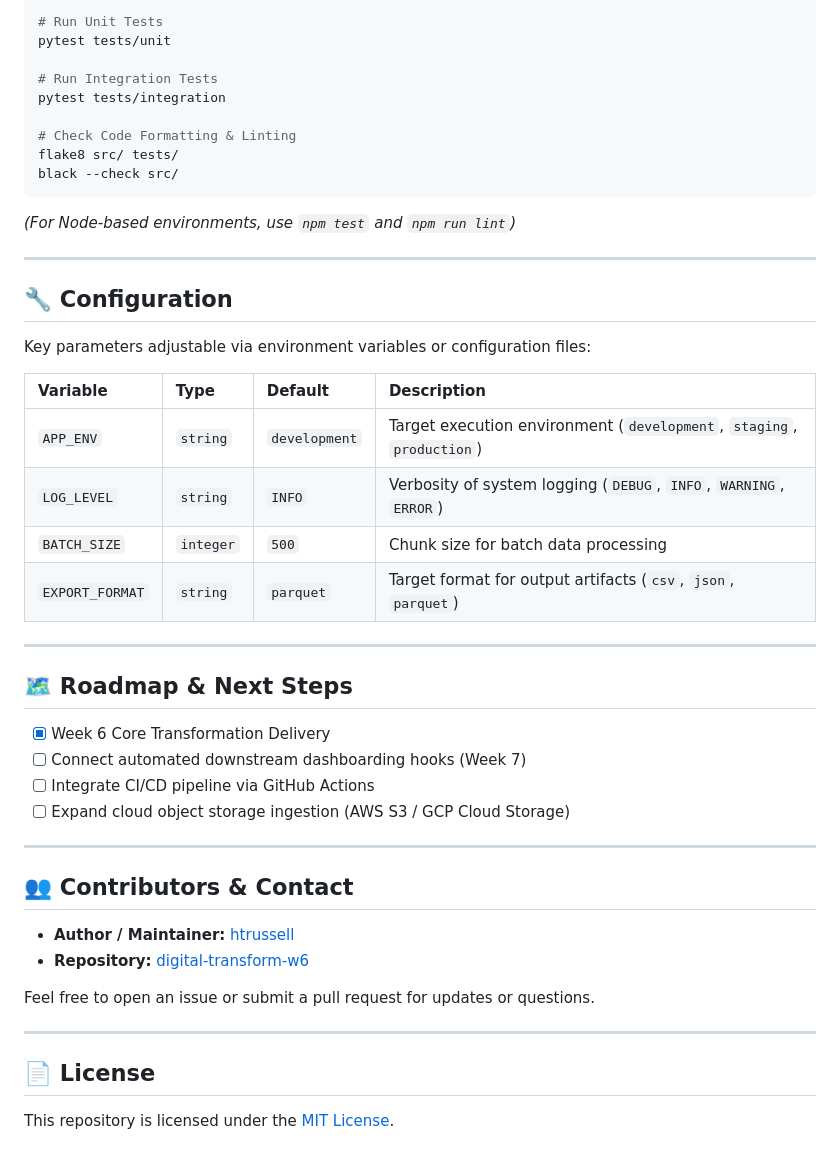
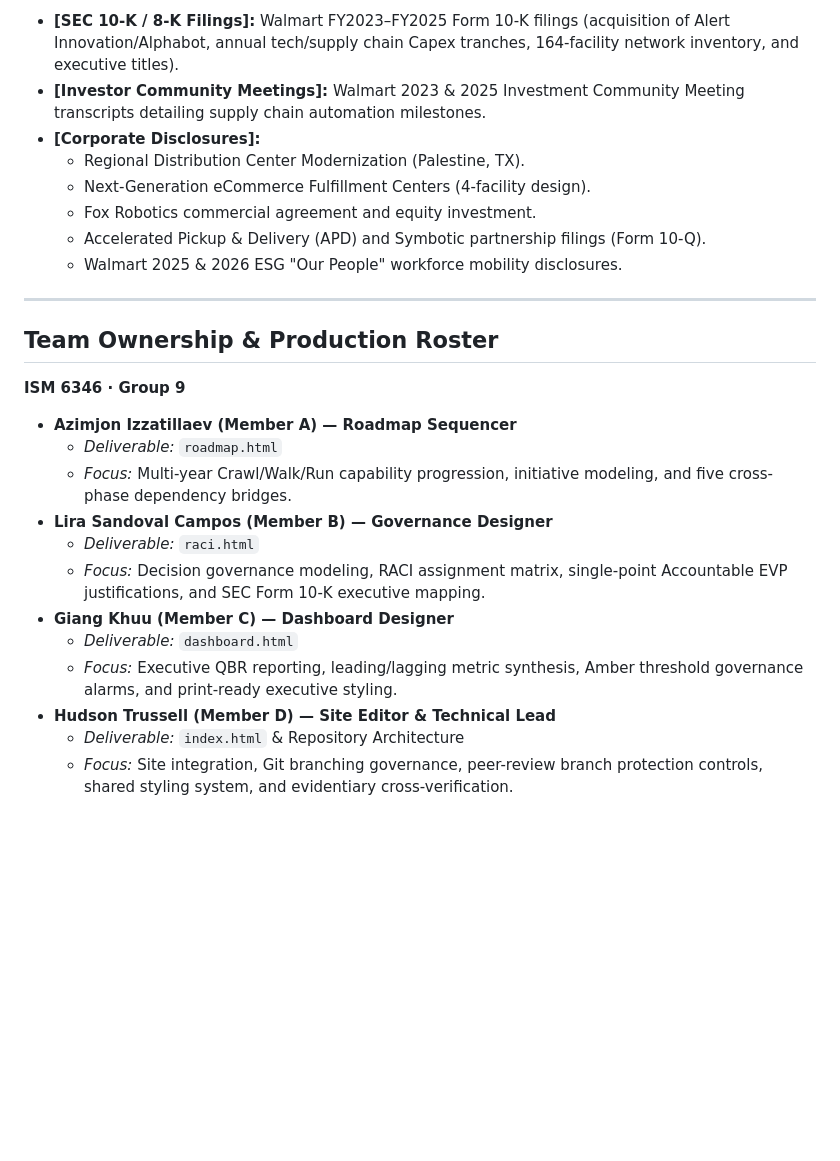
Before and after one commit to htrussell/digital-transform-w6, a Markdown page: README.md, the part around one of its changes. Drawn GitHub-style; blank space fills up the shorter version.

````diff
--- a/README.md
+++ b/README.md
@@ -157,51 +119,28 @@ Run the test suite to verify transformations and regression safety:
 
-```bash
-# Run Unit Tests
-pytest tests/unit
-
-# Run Integration Tests
-pytest tests/integration
-
-# Check Code Formatting & Linting
-flake8 src/ tests/
-black --check src/
-```
-
-*(For Node-based environments, use `npm test` and `npm run lint`)*
+* **[SEC 10-K / 8-K Filings]:** Walmart FY2023–FY2025 Form 10-K filings (acquisition of Alert Innovation/Alphabot, annual tech/supply chain Capex tranches, 164-facility network inventory, and executive titles).
+* **[Investor Community Meetings]:** Walmart 2023 & 2025 Investment Community Meeting transcripts detailing supply chain automation milestones.
+* **[Corporate Disclosures]:**
+  * Regional Distribution Center Modernization (Palestine, TX).
+  * Next-Generation eCommerce Fulfillment Centers (4-facility design).
+  * Fox Robotics commercial agreement and equity investment.
+  * Accelerated Pickup & Delivery (APD) and Symbotic partnership filings (Form 10-Q).
+  * Walmart 2025 & 2026 ESG "Our People" workforce mobility disclosures.
 
 ---
 
-## 🔧 Configuration
+## Team Ownership & Production Roster
 
-Key parameters adjustable via environment variables or configuration files:
+**ISM 6346 · Group 9**
 
-| Variable | Type | Default | Description |
-| :--- | :--- | :--- | :--- |
-| `APP_ENV` | `string` | `development` | Target execution environment (`development`, `staging`, `production`) |
-| `LOG_LEVEL` | `string` | `INFO` | Verbosity of system logging (`DEBUG`, `INFO`, `WARNING`, `ERROR`) |
-| `BATCH_SIZE` | `integer` | `500` | Chunk size for batch data processing |
-| `EXPORT_FORMAT` | `string` | `parquet` | Target format for output artifacts (`csv`, `json`, `parquet`) |
-
----
-
-## 🗺️ Roadmap & Next Steps
-
-- [x] Week 6 Core Transformation Delivery
-- [ ] Connect automated downstream dashboarding hooks (Week 7)
-- [ ] Integrate CI/CD pipeline via GitHub Actions
-- [ ] Expand cloud object storage ingestion (AWS S3 / GCP Cloud Storage)
-
----
-
-## 👥 Contributors & Contact
-
-- **Author / Maintainer:** [htrussell](https://github.com/htrussell)
-- **Repository:** [digital-transform-w6](https://github.com/htrussell/digital-transform-w6)
-
-Feel free to open an issue or submit a pull request for updates or questions.
-
----
-
-## 📄 License
-
-This repository is licensed under the [MIT License](LICENSE).
+* **Azimjon Izzatillaev (Member A) — Roadmap Sequencer**
+  * *Deliverable:* `roadmap.html`
+  * *Focus:* Multi-year Crawl/Walk/Run capability progression, initiative modeling, and five cross-phase dependency bridges.
+* **Lira Sandoval Campos (Member B) — Governance Designer**
+  * *Deliverable:* `raci.html`
+  * *Focus:* Decision governance modeling, RACI assignment matrix, single-point Accountable EVP justifications, and SEC Form 10-K executive mapping.
+* **Giang Khuu (Member C) — Dashboard Designer**
+  * *Deliverable:* `dashboard.html`
+  * *Focus:* Executive QBR reporting, leading/lagging metric synthesis, Amber threshold governance alarms, and print-ready executive styling.
+* **Hudson Trussell (Member D) — Site Editor & Technical Lead**
+  * *Deliverable:* `index.html` & Repository Architecture
+  * *Focus:* Site integration, Git branching governance, peer-review branch protection controls, shared styling system, and evidentiary cross-verification.
````
Also changed, not shown: other parts of README.md (+84 -122 lines).
